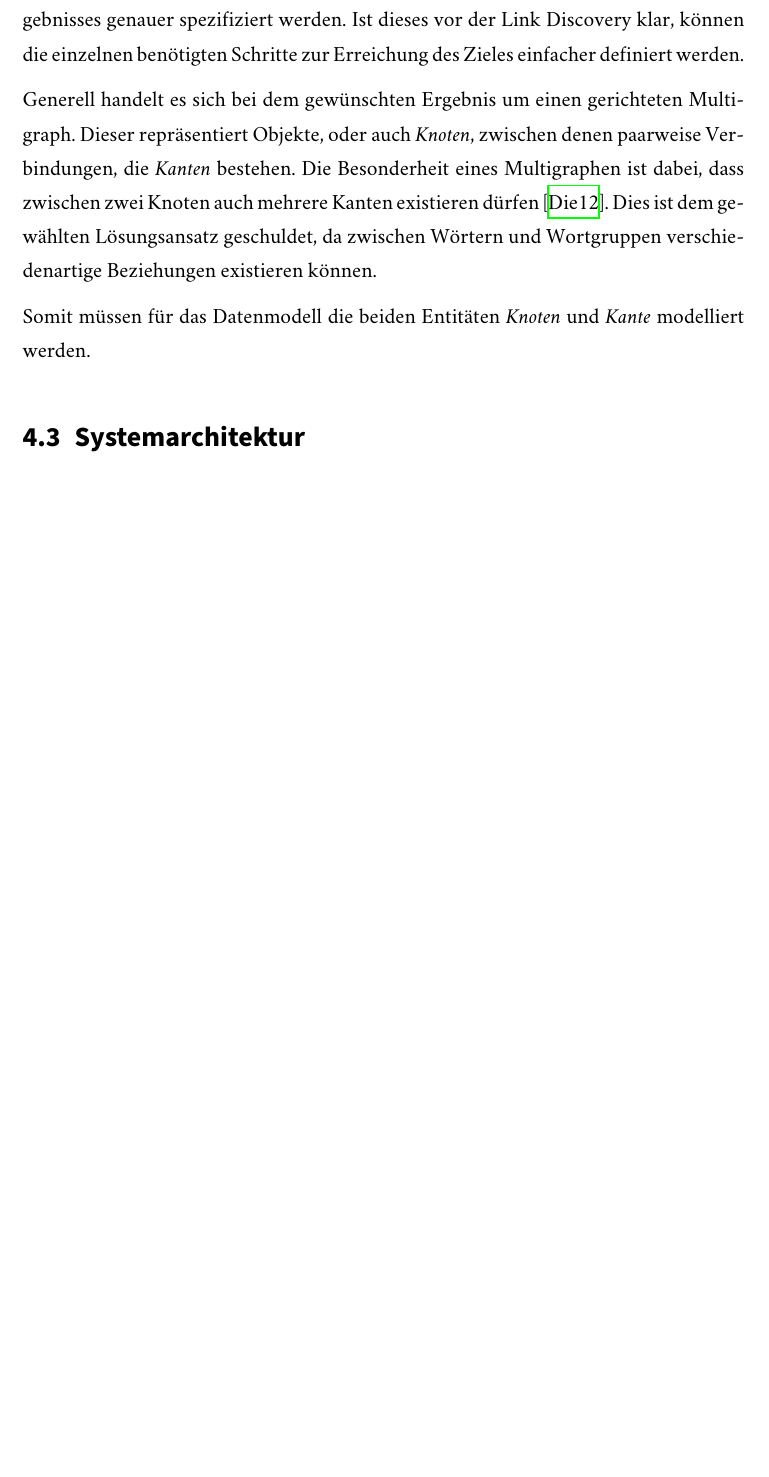
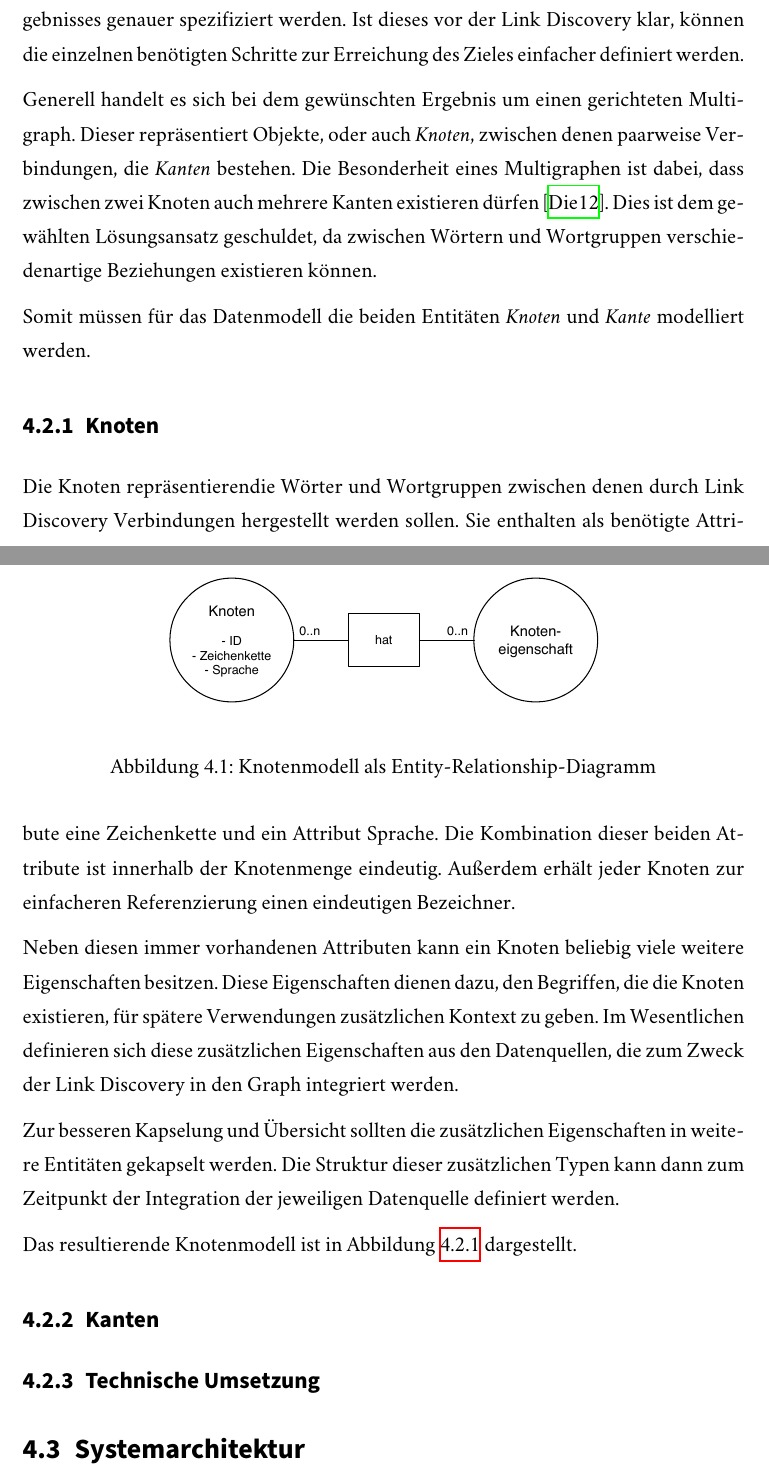
Before and after one commit to sebastianmarr/thesis, a LaTeX thesis (thesis/main.tex, which reads thesis/systembeschreibung.tex): part of page 33 of 51 before the commit and two parts of pages 33 and 34 of 52 after it, the two joined at a grey line, cut so that both start at the same text, the shorter picture padded with empty space. Compiled offline with XeLaTeX; a missing font is replaced by an installed copy or a similar font.

Commit message:
data model: nodes

```diff
--- a/thesis/systembeschreibung.tex
+++ b/thesis/systembeschreibung.tex
@@ -43,6 +43,31 @@ Nach der Auswahl eines geeigneten Datenbanksystems sollte das Datenmodell des Er
 Generell handelt es sich bei dem gewünschten Ergebnis um einen gerichteten Multigraph. Dieser repräsentiert Objekte, oder auch \emph{Knoten}, zwischen denen paarweise Verbindungen, die \emph{Kanten} bestehen. Die Besonderheit eines Multigraphen ist dabei, dass zwischen zwei Knoten auch mehrere Kanten existieren dürfen \cite{rd2012}. Dies ist dem gewählten Lösungsansatz geschuldet, da zwischen Wörtern und Wortgruppen verschiedenartige Beziehungen existieren können.
 
 Somit müssen für das Datenmodell die beiden Entitäten \emph{Knoten} und \emph{Kante} modelliert werden.
+
+\subsection{Knoten}
+
+Die Knoten repräsentierendie Wörter und Wortgruppen zwischen denen durch Link Discovery Verbindungen hergestellt werden sollen. Sie enthalten als benötigte Attribute eine Zeichenkette und ein Attribut Sprache. Die Kombination dieser beiden Attribute ist innerhalb der Knotenmenge eindeutig. Außerdem erhält jeder Knoten zur einfacheren Referenzierung einen eindeutigen Bezeichner.
+
+Neben diesen immer vorhandenen Attributen kann ein Knoten beliebig viele weitere Eigenschaften besitzen. Diese Eigenschaften dienen dazu, den Begriffen, die die Knoten existieren, für spätere Verwendungen zusätzlichen Kontext zu geben. Im Wesentlichen definieren sich diese zusätzlichen Eigenschaften aus den Datenquellen, die zum Zweck der Link Discovery in den Graph integriert werden.
+
+Zur besseren Kapselung und Übersicht sollten die zusätzlichen Eigenschaften in weitere Entitäten gekapselt werden. Die Struktur dieser zusätzlichen Typen kann dann zum Zeitpunkt der Integration der jeweiligen Datenquelle definiert werden.
+
+Das resultierende Knotenmodell ist in Abbildung \ref{fig:node_erd} dargestellt.
+
+\begin{figure}
+\label{fig:node_erd}
+\begin{center}
+    \includegraphics[width=0.6\textwidth]{node_erd}
+\end{center}
+\caption{Knotenmodell als Entity-Relationship-Diagramm}
+\end{figure}
+
+\subsection{Kanten}
+
+
+
+\subsection{Technische Umsetzung}
+
 \begin{figure}
 \label{fig:graph_model}
 \begin{center}
```
Also changed, not shown: thesis/assets/node_erd.eps (added), 1 other file.
